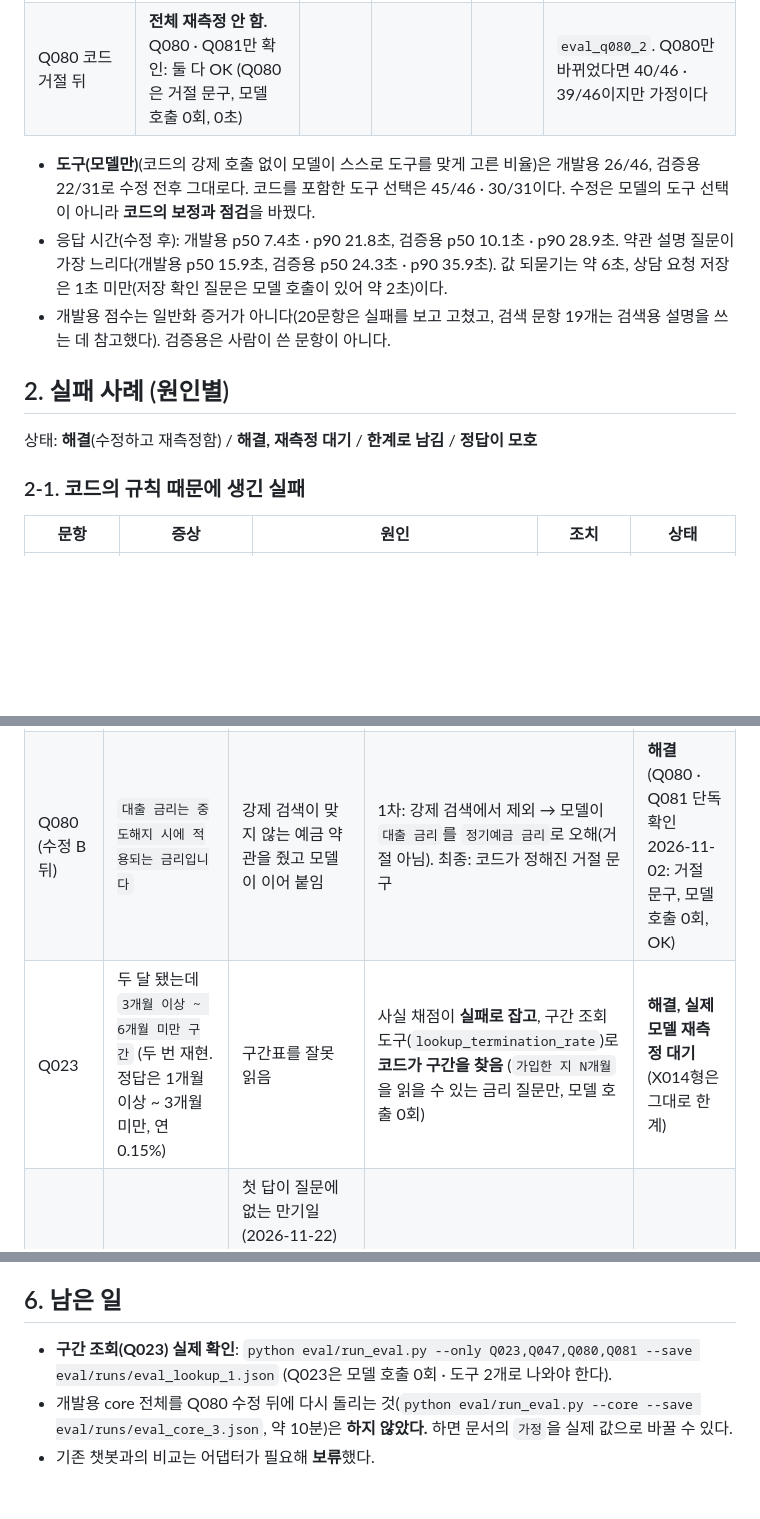
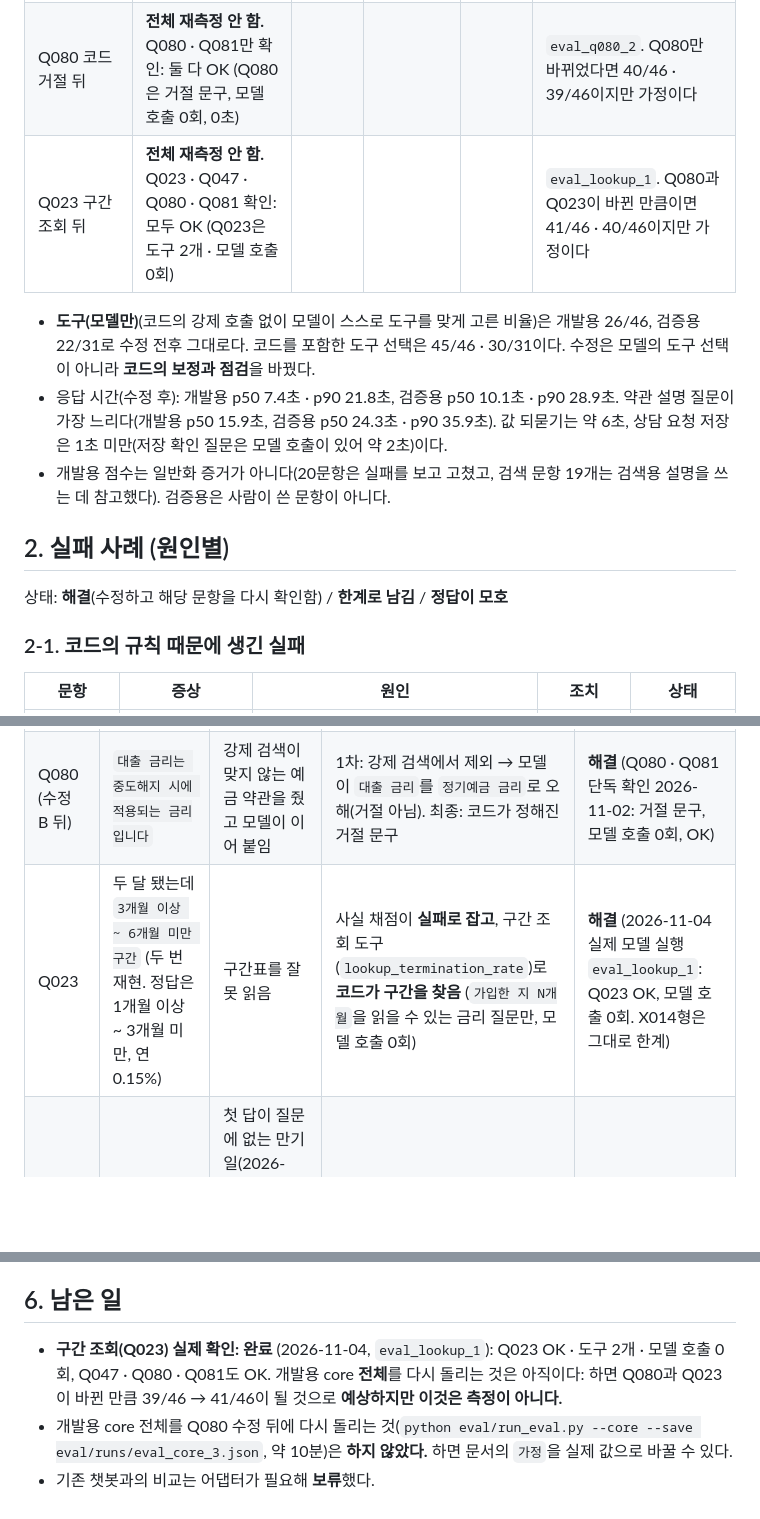
Before and after one commit to ohjuhun1119/banking-agent, a Markdown page: eval/failure_analysis.md, 3 parts joined by grey strips. GitHub-like rendering; blank space fills up the shorter version.

```diff
--- a/eval/failure_analysis.md
+++ b/eval/failure_analysis.md
@@ -10,6 +10,7 @@
 | 수정 A · B · C 뒤 (2026-11-02) | 41/46 | 40/46 | 28/31 | 28/31 | `eval_core_2` · `heldout_2` (검증용은 `--allow-repeat` 1회, 더 재지 않음) |
 | 사실 채점을 더해 `--rescore` | **39/46** | **38/46** | (검증용에는 붙이지 않음) | | 틀린 답 Q023 · Q080이 걸러짐 |
 | Q080 코드 거절 뒤 | **전체 재측정 안 함.** Q080 · Q081만 확인: 둘 다 OK (Q080은 거절 문구, 모델 호출 0회, 0초) | | | | `eval_q080_2`. Q080만 바뀌었다면 40/46 · 39/46이지만 가정이다 |
+| Q023 구간 조회 뒤 | **전체 재측정 안 함.** Q023 · Q047 · Q080 · Q081 확인: 모두 OK (Q023은 도구 2개 · 모델 호출 0회) | | | | `eval_lookup_1`. Q080과 Q023이 바뀐 만큼이면 41/46 · 40/46이지만 가정이다 |
 
 - **도구(모델만)**(코드의 강제 호출 없이 모델이 스스로 도구를 맞게 고른 비율)은 개발용 26/46, 검증용 22/31로 수정 전후 그대로다. 코드를 포함한 도구 선택은 45/46 · 30/31이다. 수정은 모델의 도구 선택이 아니라 **코드의 보정과 점검**을 바꿨다.
 - 응답 시간(수정 후): 개발용 p50 7.4초 · p90 21.8초, 검증용 p50 10.1초 · p90 28.9초. 약관 설명 질문이 가장 느리다(개발용 p50 15.9초, 검증용 p50 24.3초 · p90 35.9초). 값 되묻기는 약 6초, 상담 요청 저장은 1초 미만(저장 확인 질문은 모델 호출이 있어 약 2초)이다.
@@ -17,7 +18,7 @@
 
 ## 2. 실패 사례 (원인별)
 
-상태: **해결**(수정하고 재측정함) / **해결, 재측정 대기** / **한계로 남김** / **정답이 모호**
+상태: **해결**(수정하고 해당 문항을 다시 확인함) / **한계로 남김** / **정답이 모호**
 
 ### 2-1. 코드의 규칙 때문에 생긴 실패
 | 문항 | 증상 | 원인 | 조치 | 상태 |
@@ -34,7 +35,7 @@
 | --- | --- | --- | --- | --- |
 | Q069 · X006 · X012 · X013 · X026 | `사용자가 말하지 않은 값은 계산에 쓰지 않았습니다`를 사용자에게 읽어 줌 (정보 부족 질문 검증용 4/9, 개발용 1/10) | 프롬프트에 적은 내부 메모 문장을 모델이 따라 읽음 | 수정 A: 코드가 그 문장만 잘라 냄 (추가 모델 호출 없음) | **해결** (검증용 4건은 문장의 틀을 검증용 출력에서도 보고 만든 것이라 독립 증거가 아님) |
 | Q080 (수정 B 뒤) | `대출 금리는 중도해지 시에 적용되는 금리입니다` | 강제 검색이 맞지 않는 예금 약관을 줬고 모델이 이어 붙임 | 1차: 강제 검색에서 제외 → 모델이 `대출 금리`를 `정기예금 금리`로 오해(거절 아님). 최종: 코드가 정해진 거절 문구 | **해결** (Q080 · Q081 단독 확인 2026-11-02: 거절 문구, 모델 호출 0회, OK) |
-| Q023 | 두 달 됐는데 `3개월 이상 ~ 6개월 미만 구간` (두 번 재현. 정답은 1개월 이상 ~ 3개월 미만, 연 0.15%) | 구간표를 잘못 읽음 | 사실 채점이 **실패로 잡고**, 구간 조회 도구(`lookup_termination_rate`)로 **코드가 구간을 찾음** (`가입한 지 N개월`을 읽을 수 있는 금리 질문만, 모델 호출 0회) | **해결, 실제 모델 재측정 대기** (X014형은 그대로 한계) |
+| Q023 | 두 달 됐는데 `3개월 이상 ~ 6개월 미만 구간` (두 번 재현. 정답은 1개월 이상 ~ 3개월 미만, 연 0.15%) | 구간표를 잘못 읽음 | 사실 채점이 **실패로 잡고**, 구간 조회 도구(`lookup_termination_rate`)로 **코드가 구간을 찾음** (`가입한 지 N개월`을 읽을 수 있는 금리 질문만, 모델 호출 0회) | **해결** (2026-11-04 실제 모델 실행 `eval_lookup_1`: Q023 OK, 모델 호출 0회. X014형은 그대로 한계) |
 | X014 (검증용, 진단 뒤 개발용 취급) | `답변을 드리지 못했어요` (47~119초) | 첫 답이 질문에 없는 만기일(2026-11-22)과 오늘 날짜를 지어냄 + `남은 기간`을 경과 기간으로 혼동(Q023과 같은 계열), 둘째 답은 언어 점검에 걸림. **되풀이 생성이 아니었다** | 안 함 (아래 3번) | **한계로 남김** |
 | X024 | 규칙 질문(`1년짜리인데 만기 전에 해지하면 이율이 어떻게 바뀌어?`)에 모델이 계산 도구를 직접 부르고 값을 되물음 | 모델의 도구 선택 | 안 함 (규칙 질문 25개 중 1개, 4%) | **한계로 남김** |
 
@@ -82,6 +83,6 @@
 
 ## 6. 남은 일
 
-- **구간 조회(Q023) 실제 확인**: `python eval/run_eval.py --only Q023,Q047,Q080,Q081 --save eval/runs/eval_lookup_1.json` (Q023은 모델 호출 0회 · 도구 2개로 나와야 한다).
+- **구간 조회(Q023) 실제 확인: 완료** (2026-11-04, `eval_lookup_1`): Q023 OK · 도구 2개 · 모델 호출 0회, Q047 · Q080 · Q081도 OK. 개발용 core **전체**를 다시 돌리는 것은 아직이다: 하면 Q080과 Q023이 바뀐 만큼 39/46 → 41/46이 될 것으로 **예상하지만 이것은 측정이 아니다.**
 - 개발용 core 전체를 Q080 수정 뒤에 다시 돌리는 것(`python eval/run_eval.py --core --save eval/runs/eval_core_3.json`, 약 10분)은 **하지 않았다.** 하면 문서의 `가정`을 실제 값으로 바꿀 수 있다.
 - 기존 챗봇과의 비교는 어댑터가 필요해 **보류**했다.
```
Also changed, not shown: README.md (+4 -3 lines).
